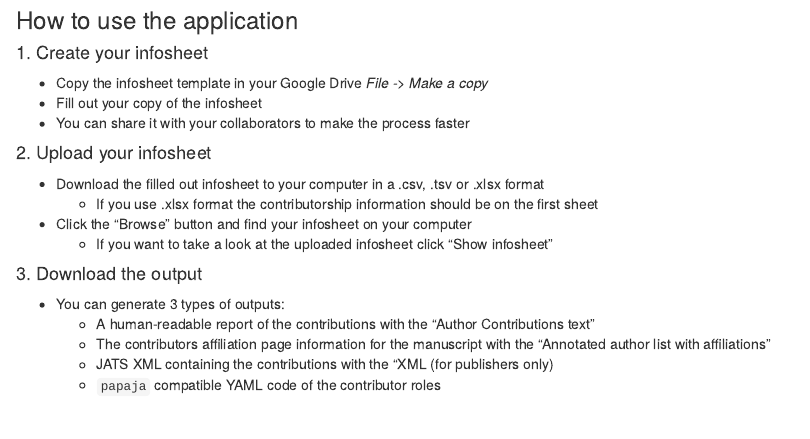
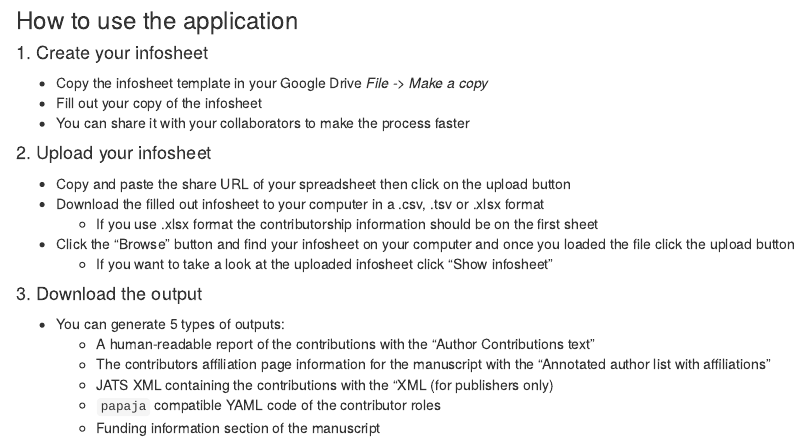
Before and after one commit to marton-balazs-kovacs/tenzing, an R Markdown document (inst/app/www/introduction.Rmd): the page in a window 1100 px wide, from its top. Rendered offline with R 4.5, knitr and Pandoc, with nearby package versions.

Commit message:
updated app documentation

```diff
--- a/inst/app/www/custom.css
+++ b/inst/app/www/custom.css
@@ -70,7 +70,7 @@
 }
 
 .upload-btn {
-  color: #326F5E;
+  color: #D45F68;
   padding: 3;
   margin: 2;
   border: none;
@@ -78,7 +78,7 @@
 }
 
 .upload-btn:hover {
-  color: #7ec4ad;
+  color: #e59fa4;
   background: Transparent no-repeat;
   border: none;
   padding: 3;
@@ -86,7 +86,7 @@
 }
 
 .upload-btn:visited {
-  color: #D45F68;
+  color: #326F5E;
   border: none;
   background: Transparent no-repeat;
   padding: 3;
@@ -111,7 +111,7 @@
 
 .upload-btn:focus {
   border: none;
-  color: #D45F68;
+  color: #326F5E;
   background: Transparent no-repeat;
   outline: none;
   padding: 3;
--- a/inst/app/www/introduction.Rmd
+++ b/inst/app/www/introduction.Rmd
@@ -11,14 +11,16 @@ output: html_document
 + You can share it with your collaborators to make the process faster
 
 #### 2. Upload your infosheet
+* Copy and paste the share URL of your spreadsheet then click on the upload button
 * Download the filled out infosheet to your computer in a .csv, .tsv or .xlsx format
   - If you use .xlsx format the contributorship information should be on the first sheet
-* Click the "Browse" button and find your infosheet on your computer
+* Click the "Browse" button and find your infosheet on your computer and once you loaded the file click the upload button
   - If you want to take a look at the uploaded infosheet click "Show infosheet"
 
 #### 3. Download the output
-* You can generate 3 types of outputs:
+* You can generate 5 types of outputs:
   - A human-readable report of the contributions with the "Author Contributions text"
   - The contributors affiliation page information for the manuscript with the "Annotated author list with affiliations"
   - JATS XML containing the contributions with the “XML (for publishers only)
   - `papaja` compatible YAML code of the contributor roles
+  - Funding information section of the manuscript
```
